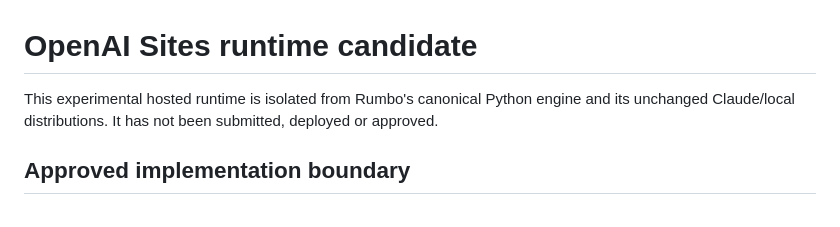
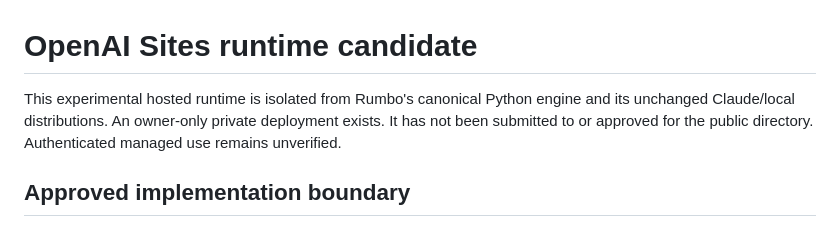
Before and after one commit to scking21/rumbo, a Markdown page: openai-sites/README.md, the part around the change. Drawn GitHub-style.

Commit message:
docs(sites): correct private deployment and restricted-data guidance

```diff
--- a/openai-sites/README.md
+++ b/openai-sites/README.md
@@ -1,6 +1,6 @@
 # OpenAI Sites runtime candidate
 
-This experimental hosted runtime is isolated from Rumbo's canonical Python engine and its unchanged Claude/local distributions. It has not been submitted, deployed or approved.
+This experimental hosted runtime is isolated from Rumbo's canonical Python engine and its unchanged Claude/local distributions. An owner-only private deployment exists. It has not been submitted to or approved for the public directory. Authenticated managed use remains unverified.
 
 ## Approved implementation boundary
 
```
Also changed, not shown: openai-sites/OPERATIONS.md (+2 -2 lines), openai-sites/PRIVACY.md (+2 -2 lines).
